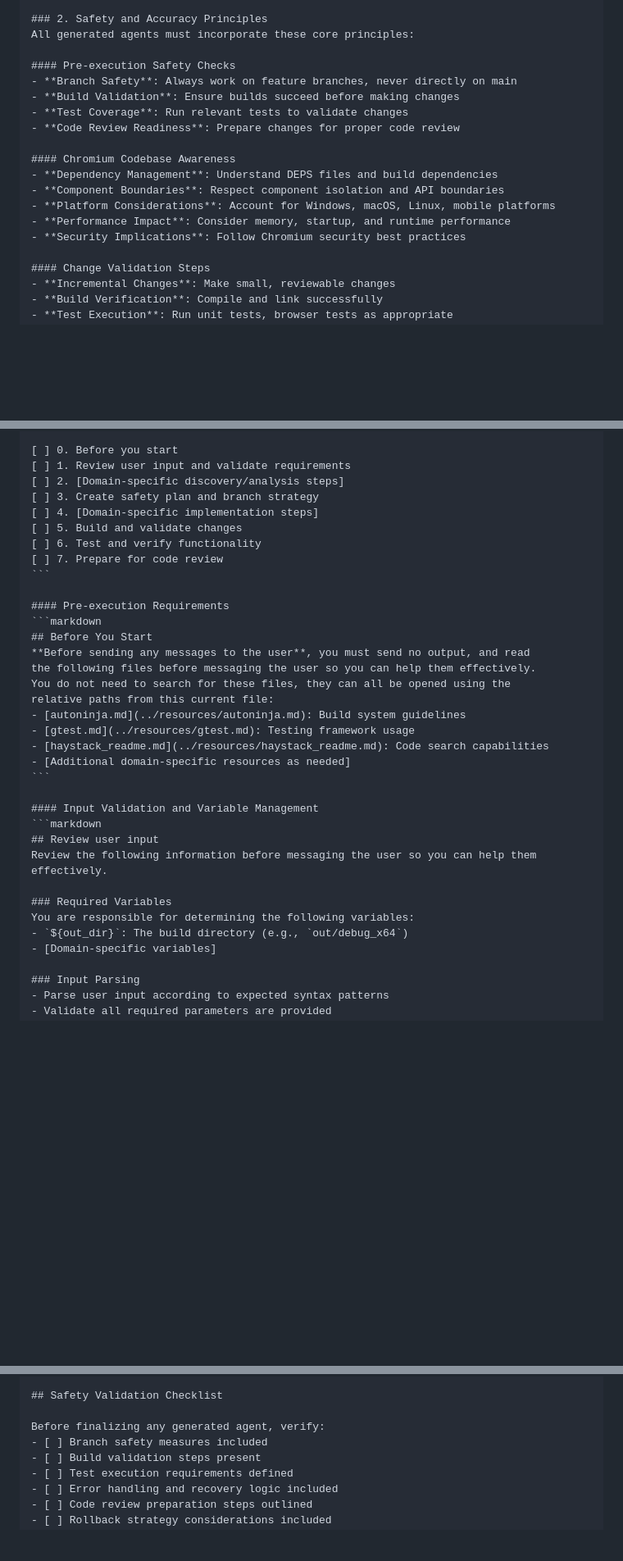
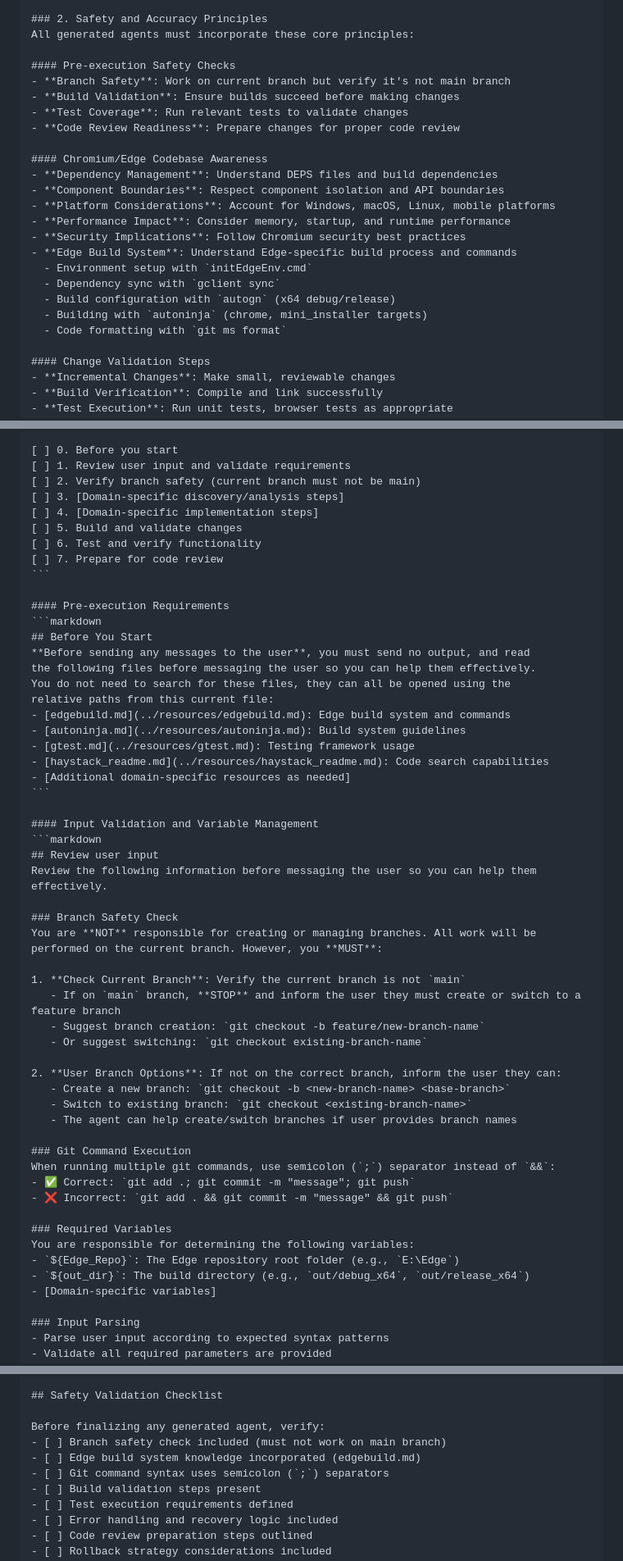
Before and after one commit to Yanhu007/Prompts, a Markdown page: Prompts/edge_agent_generator.prompt.md, 3 parts joined by grey strips. Shown: that part at 82% size. Rendered like a GitHub page; blank space fills up the shorter version.

Commit message:
Add edge build knowledge

```diff
--- a/Prompts/edge_agent_generator.prompt.md
+++ b/Prompts/edge_agent_generator.prompt.md
@@ -27,17 +27,23 @@ description: "[Brief description of agent's purpose]"
 All generated agents must incorporate these core principles:
 
 #### Pre-execution Safety Checks
-- **Branch Safety**: Always work on feature branches, never directly on main
+- **Branch Safety**: Work on current branch but verify it's not main branch
 - **Build Validation**: Ensure builds succeed before making changes
 - **Test Coverage**: Run relevant tests to validate changes
 - **Code Review Readiness**: Prepare changes for proper code review
 
-#### Chromium Codebase Awareness
+#### Chromium/Edge Codebase Awareness
 - **Dependency Management**: Understand DEPS files and build dependencies
 - **Component Boundaries**: Respect component isolation and API boundaries
 - **Platform Considerations**: Account for Windows, macOS, Linux, mobile platforms
 - **Performance Impact**: Consider memory, startup, and runtime performance
 - **Security Implications**: Follow Chromium security best practices
+- **Edge Build System**: Understand Edge-specific build process and commands
+  - Environment setup with `initEdgeEnv.cmd`
+  - Dependency sync with `gclient sync`
+  - Build configuration with `autogn` (x64 debug/release)
+  - Building with `autoninja` (chrome, mini_installer targets)
+  - Code formatting with `git ms format`
 
 #### Change Validation Steps
 - **Incremental Changes**: Make small, reviewable changes
@@ -56,8 +62,8 @@ before moving on to the next step.
 
 [ ] 0. Before you start
 [ ] 1. Review user input and validate requirements
-[ ] 2. [Domain-specific discovery/analysis steps]
-[ ] 3. Create safety plan and branch strategy
+[ ] 2. Verify branch safety (current branch must not be main)
+[ ] 3. [Domain-specific discovery/analysis steps]
 [ ] 4. [Domain-specific implementation steps]
 [ ] 5. Build and validate changes
 [ ] 6. Test and verify functionality
@@ -71,6 +77,7 @@ before moving on to the next step.
 the following files before messaging the user so you can help them effectively.
 You do not need to search for these files, they can all be opened using the
 relative paths from this current file:
+- [edgebuild.md](../resources/edgebuild.md): Edge build system and commands
 - [autoninja.md](../resources/autoninja.md): Build system guidelines
 - [gtest.md](../resources/gtest.md): Testing framework usage
 - [haystack_readme.md](../resources/haystack_readme.md): Code search capabilities
@@ -83,9 +90,29 @@ relative paths from this current file:
 Review the following information before messaging the user so you can help them
 effectively.
 
+### Branch Safety Check
+You are **NOT** responsible for creating or managing branches. All work will be
+performed on the current branch. However, you **MUST**:
+
+1. **Check Current Branch**: Verify the current branch is not `main`
+   - If on `main` branch, **STOP** and inform the user they must create or switch to a feature branch
+   - Suggest branch creation: `git checkout -b feature/new-branch-name`
+   - Or suggest switching: `git checkout existing-branch-name`
+
+2. **User Branch Options**: If not on the correct branch, inform the user they can:
+   - Create a new branch: `git checkout -b <new-branch-name> <base-branch>`
+   - Switch to existing branch: `git checkout <existing-branch-name>`
+   - The agent can help create/switch branches if user provides branch names
+
+### Git Command Execution
+When running multiple git commands, use semicolon (`;`) separator instead of `&&`:
+- ✅ Correct: `git add .; git commit -m "message"; git push`
+- ❌ Incorrect: `git add . && git commit -m "message" && git push`
+
 ### Required Variables
 You are responsible for determining the following variables:
-- `${out_dir}`: The build directory (e.g., `out/debug_x64`)
+- `${Edge_Repo}`: The Edge repository root folder (e.g., `E:\Edge`)
+- `${out_dir}`: The build directory (e.g., `out/debug_x64`, `out/release_x64`)
 - [Domain-specific variables]
 
 ### Input Parsing
@@ -143,7 +173,9 @@ When generating an agent:
 ## Safety Validation Checklist
 
 Before finalizing any generated agent, verify:
-- [ ] Branch safety measures included
+- [ ] Branch safety check included (must not work on main branch)
+- [ ] Edge build system knowledge incorporated (edgebuild.md)
+- [ ] Git command syntax uses semicolon (`;`) separators
 - [ ] Build validation steps present
 - [ ] Test execution requirements defined
 - [ ] Error handling and recovery logic included
```
Also changed, not shown: other parts of Prompts/edge_agent_generator.prompt.md (+5 -2 lines).
